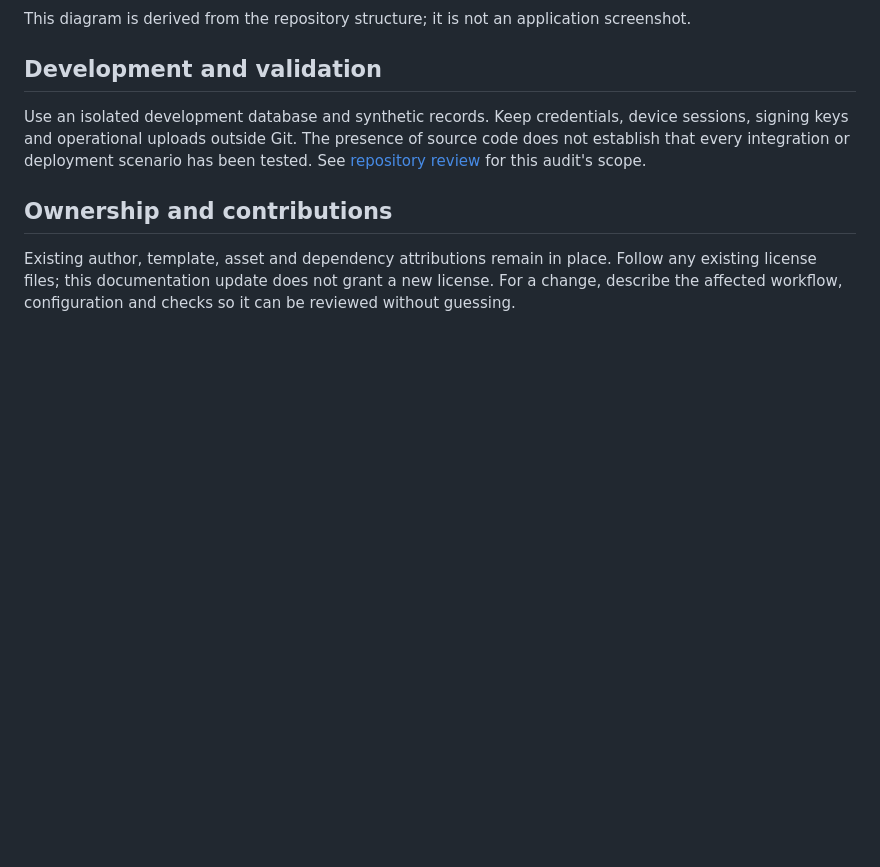
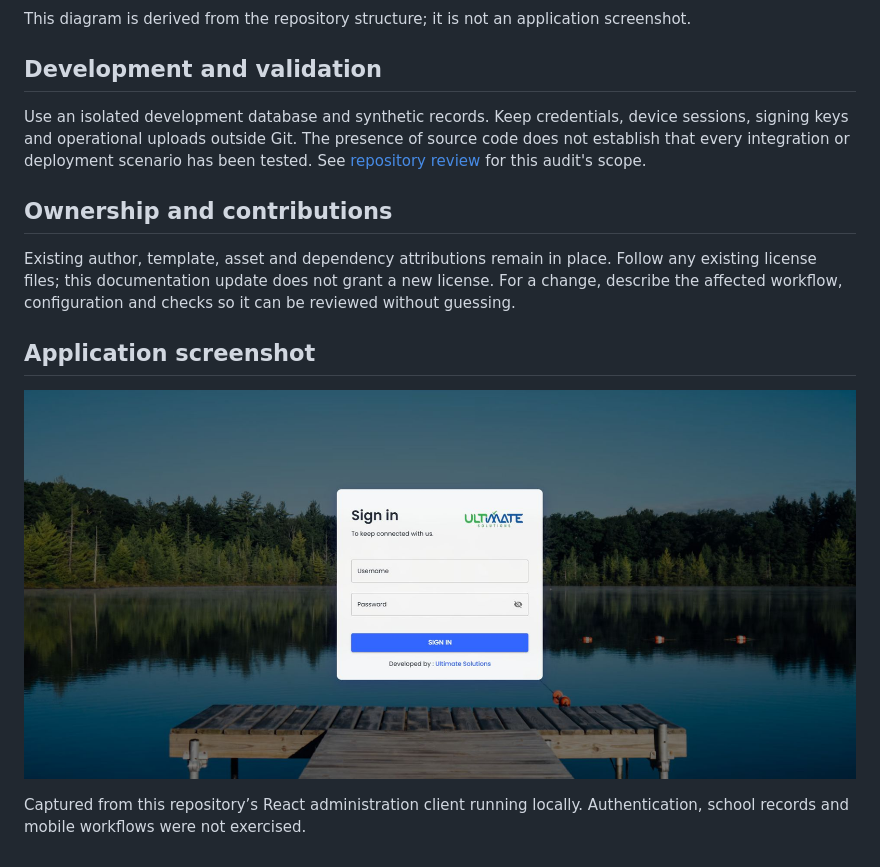
Before and after one commit to asimasgharali243/school-management-system, a Markdown page: README.md, the part around the change. Rendered like a GitHub page; pictures changed too: docs/images/school-admin-login.jpg (added); blank space fills up the shorter version.

Commit message:
Improve documentation, verified visuals and repository discovery

```diff
--- a/README.md
+++ b/README.md
@@ -23,3 +23,10 @@ Use an isolated development database and synthetic records. Keep credentials, de
 ## Ownership and contributions
 
 Existing author, template, asset and dependency attributions remain in place. Follow any existing license files; this documentation update does not grant a new license. For a change, describe the affected workflow, configuration and checks so it can be reviewed without guessing.
+
+
+## Application screenshot
+
+![School administration login](docs/images/school-admin-login.jpg)
+
+Captured from this repository’s React administration client running locally. Authentication, school records and mobile workflows were not exercised.
```
Also changed, not shown: docs/REPOSITORY_REVIEW.md (+3 -0 lines).
